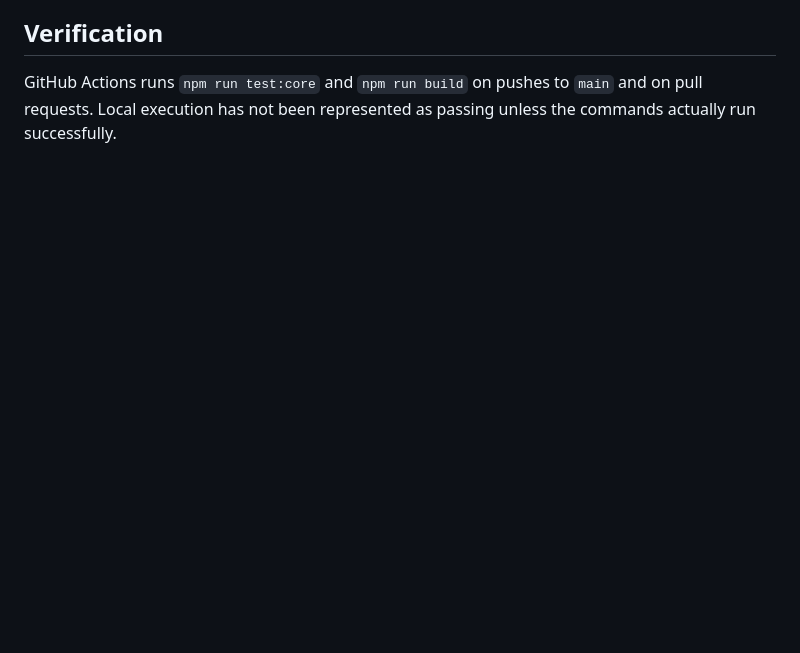
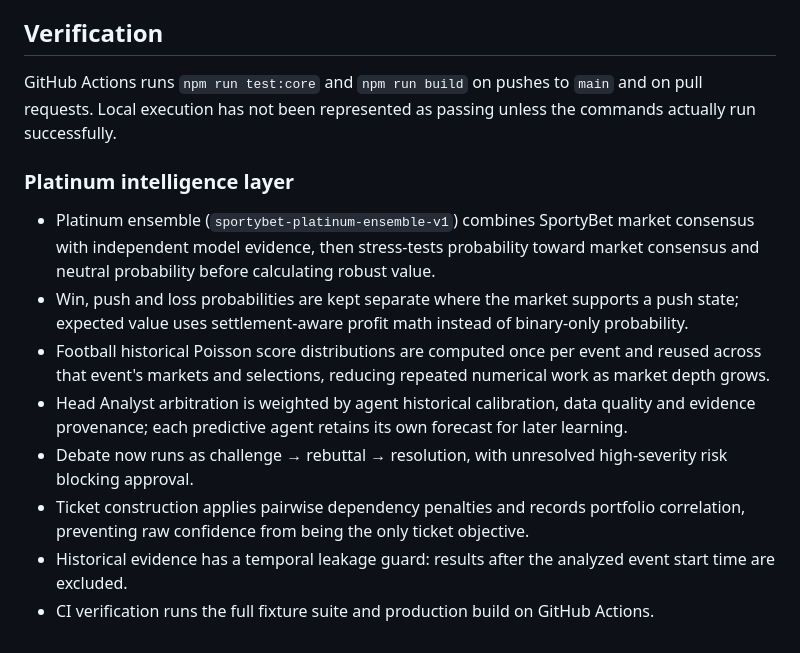
Before and after one commit to FORGEX-CL/SPORTYBET-AI-AGENT-, a Markdown page: README.md, the part around the change. Rendered like a GitHub page; blank space fills up the shorter version.

Commit message:
docs: document SSS platinum intelligence invariants

```diff
--- a/README.md
+++ b/README.md
@@ -80,3 +80,14 @@ The Risk Agent now applies market-aware failure-mode analysis for early-goals, 1
 ## Verification
 
 GitHub Actions runs `npm run test:core` and `npm run build` on pushes to `main` and on pull requests. Local execution has not been represented as passing unless the commands actually run successfully.
+
+### Platinum intelligence layer
+
+- Platinum ensemble (`sportybet-platinum-ensemble-v1`) combines SportyBet market consensus with independent model evidence, then stress-tests probability toward market consensus and neutral probability before calculating robust value.
+- Win, push and loss probabilities are kept separate where the market supports a push state; expected value uses settlement-aware profit math instead of binary-only probability.
+- Football historical Poisson score distributions are computed once per event and reused across that event's markets and selections, reducing repeated numerical work as market depth grows.
+- Head Analyst arbitration is weighted by agent historical calibration, data quality and evidence provenance; each predictive agent retains its own forecast for later learning.
+- Debate now runs as challenge → rebuttal → resolution, with unresolved high-severity risk blocking approval.
+- Ticket construction applies pairwise dependency penalties and records portfolio correlation, preventing raw confidence from being the only ticket objective.
+- Historical evidence has a temporal leakage guard: results after the analyzed event start time are excluded.
+- CI verification runs the full fixture suite and production build on GitHub Actions.
```
